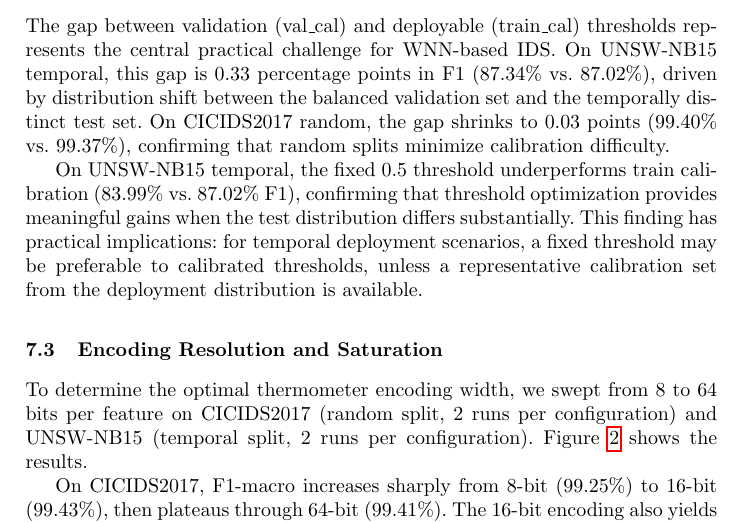
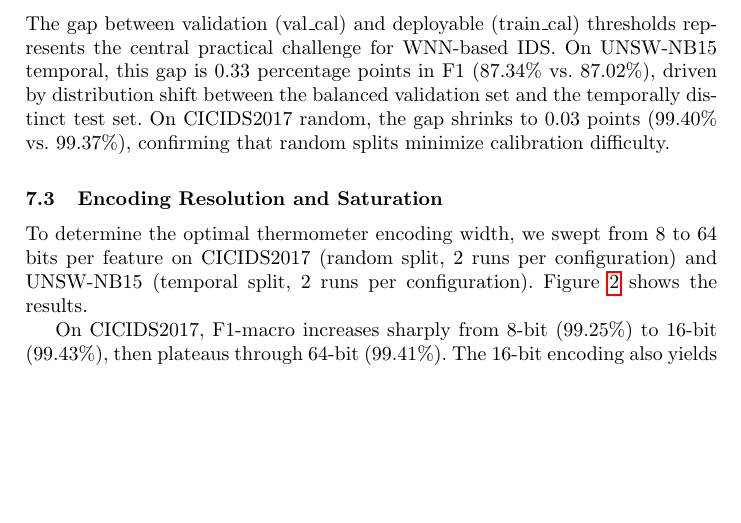
Before and after one commit to lacg/wnn, a LaTeX thesis (paper/main.tex): part of page 14 of 22, cut so that both start at the same text, the shorter picture padded with empty space. Compiled offline with pdfLaTeX.

Commit message:
Remove contradictory fixed-threshold paragraph
The paragraph claimed fixed 0.5 may be preferable after showing it
underperforms. The tables already show all 7 threshold modes for
readers to compare. Saved ~6 lines of body text.

Co-Authored-By: Claude Opus 4.6 (1M context) <noreply@anthropic.com>

```diff
--- a/paper/main.tex
+++ b/paper/main.tex
@@ -953,14 +953,6 @@ balanced validation set and the temporally distinct test set.  On
 CICIDS2017 random, the gap shrinks to 0.03 points (99.40\% vs.\ 99.37\%),
 confirming that random splits minimize calibration difficulty.
 
-On UNSW-NB15 temporal, the fixed 0.5 threshold underperforms
-train calibration (83.99\% vs.\ 87.02\% F1), confirming that
-threshold optimization provides meaningful gains when the test
-distribution differs substantially.  This finding has practical
-implications: for temporal deployment scenarios, a fixed threshold may
-be preferable to calibrated thresholds, unless a representative
-calibration set from the deployment distribution is available.
-
 \subsection{Encoding Resolution and Saturation}
 
 To determine the optimal thermometer encoding width, we swept from 8 to
```
